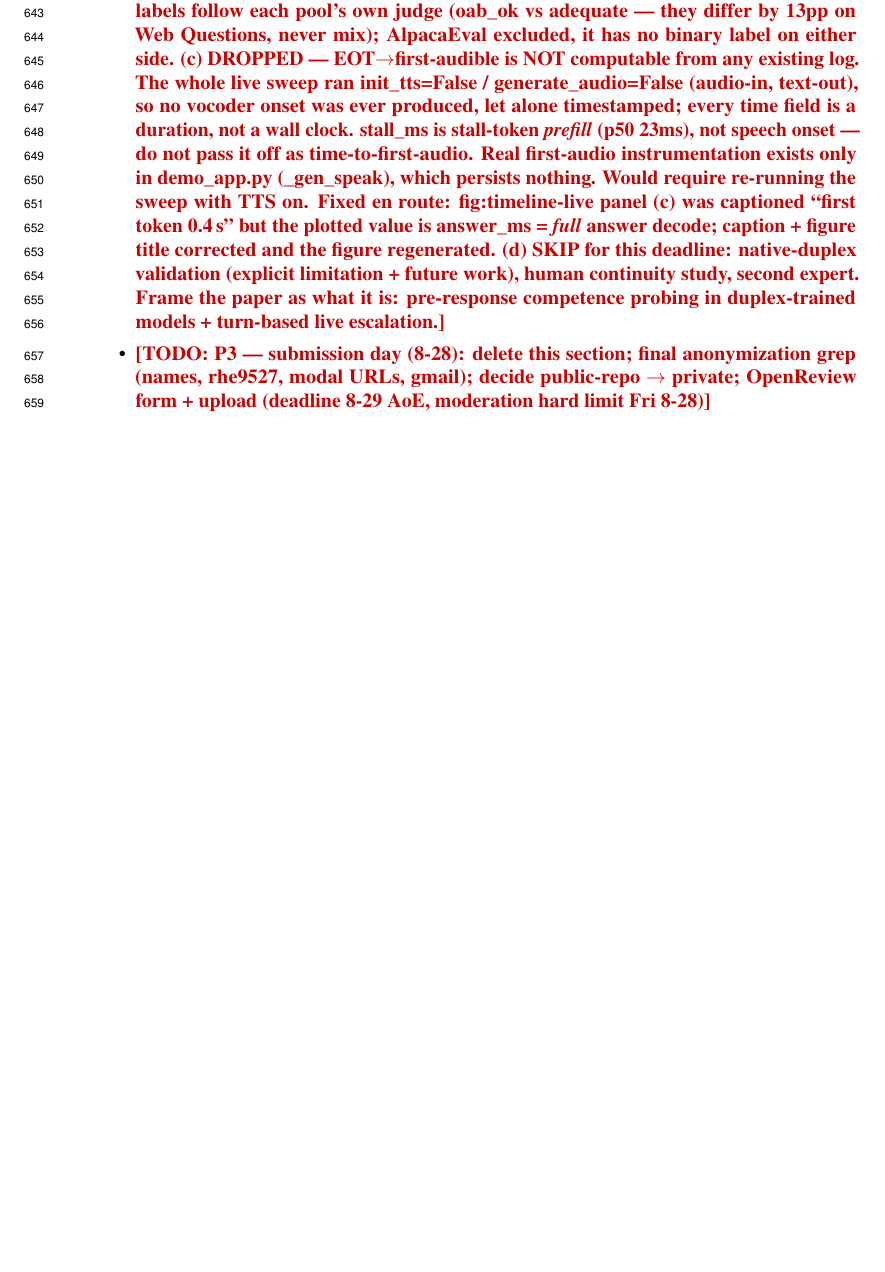
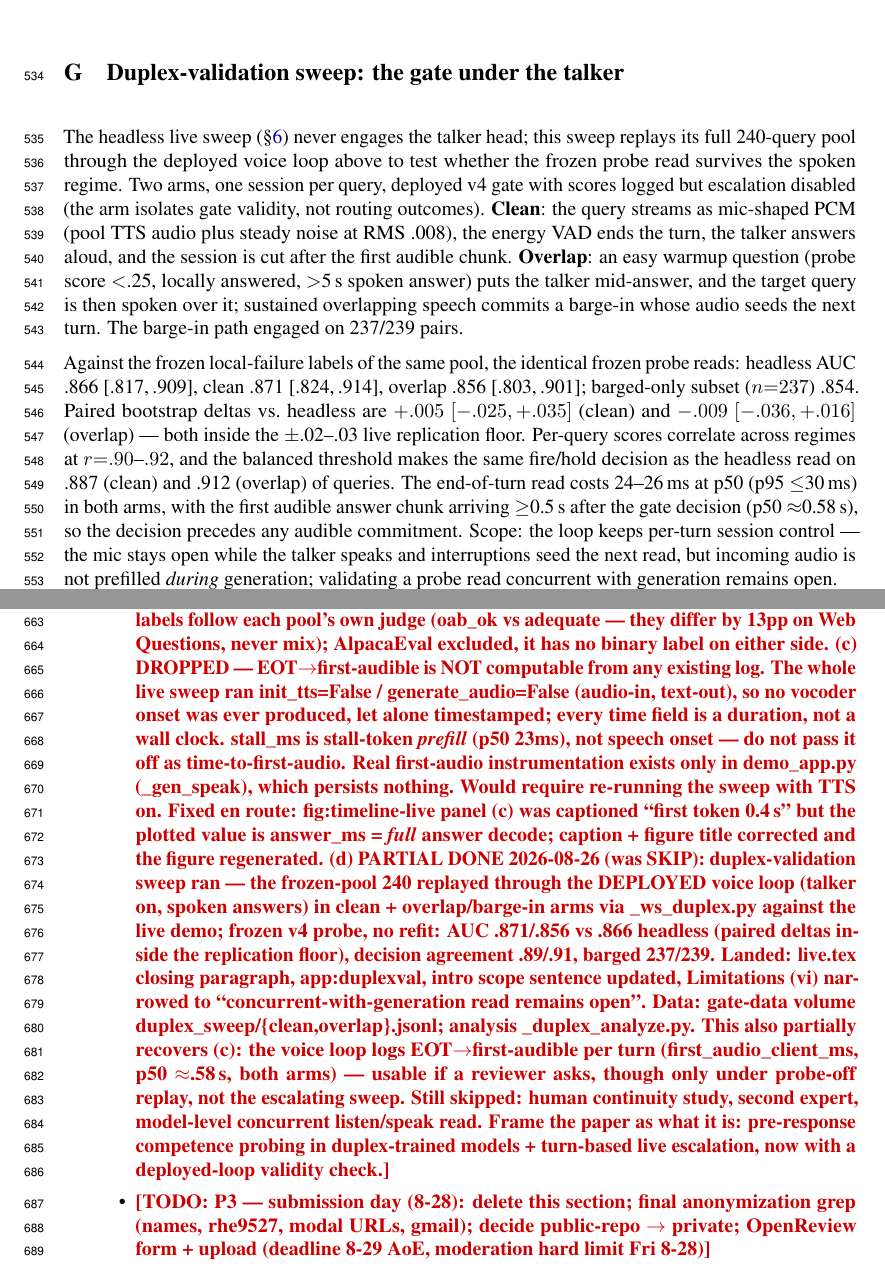
Before and after one commit to namezhenzhang/interactive_paper, a LaTeX paper (main.tex, which reads sections/appendix.tex, sections/todo.tex): part of page 26 of 26 before the commit and two parts of pages 19 and 26 of 26 after it, the two joined at a grey line, cut at the place of the change, the shorter picture padded with empty space. Compiled offline with pdfLaTeX.

Commit message:
8aq duplex-validation sweep: the frozen gate survives the talker-on loop
240 frozen-pool queries replayed through the deployed voice demo
(talker head ON, mic open during speech) in clean + overlap arms;
237/239 overlap turns seeded by real barge-in. Frozen v4 probe, no
refit: AUC .871/.856 vs .866 headless, paired deltas inside the
replication floor; decision agreement .89/.91; EOT read 24-26 ms,
first audible audio >=0.5 s after the gate. Answers reviewer objection
#1 at the deployed-loop level; concurrent-with-generation reads stay
future work. New: _ws_duplex.py (sweep), _duplex_analyze.py,
app:duplexval; live/intro/discussion updated inside the 8-page budget.

Co-Authored-By: Claude Fable 5 <noreply@anthropic.com>

```diff
--- a/sections/appendix.tex
+++ b/sections/appendix.tex
@@ -401,6 +401,40 @@ or commits the interrupt, aborting generation at chunk granularity and
 seeding the next turn. All measured arms keep the tool-free expert and
 turn-based loop; the demo will be made available upon publication.
 
+\section{Duplex-validation sweep: the gate under the talker}
+\label{app:duplexval}
+
+The headless live sweep (\S\ref{sec:live}) never engages the talker
+head; this sweep replays its full 240-query pool through the deployed
+voice loop above to test whether the frozen probe read survives the
+spoken regime. Two arms, one session per query, deployed v4 gate with
+scores logged but escalation disabled (the arm isolates gate validity,
+not routing outcomes). \textbf{Clean}: the query streams as
+mic-shaped PCM (pool TTS audio plus steady noise at RMS .008), the
+energy VAD ends the turn, the talker answers aloud, and the session is
+cut after the first audible chunk. \textbf{Overlap}: an easy warmup
+question (probe score $<$.25, locally answered, $>$5\,s spoken answer)
+puts the talker mid-answer, and the target query is then spoken over
+it; sustained overlapping speech commits a barge-in whose audio seeds
+the next turn. The barge-in path engaged on 237/239 pairs.
+
+Against the frozen local-failure labels of the same pool, the
+identical frozen probe reads: headless AUC .866 [.817,\,.909], clean
+.871 [.824,\,.914], overlap .856 [.803,\,.901]; barged-only subset
+($n{=}237$) .854. Paired bootstrap deltas vs.\ headless are $+.005$
+$[-.025,+.035]$ (clean) and $-.009$ $[-.036,+.016]$ (overlap) --- both
+inside the $\pm$.02--.03 live replication floor. Per-query scores
+correlate across regimes at $r{=}.90$--$.92$, and the balanced
+threshold makes the same fire/hold decision as the headless read on
+.887 (clean) and .912 (overlap) of queries. The end-of-turn read costs
+24--26\,ms at p50 (p95 $\le$30\,ms) in both arms, with the first
+audible answer chunk arriving $\ge$0.5\,s after the gate decision
+(p50 $\approx$0.58\,s), so the decision precedes any audible
+commitment. Scope: the loop keeps per-turn session control --- the mic
+stays open while the talker speaks and interruptions seed the next
+read, but incoming audio is not prefilled \emph{during} generation;
+validating a probe read concurrent with generation remains open.
+
 \section{Fixed-threshold transfer and the expert-benefit oracle}
 \label{app:fixedthr}
 
--- a/sections/todo.tex
+++ b/sections/todo.tex
@@ -72,10 +72,25 @@
   token 0.4\,s'' but the plotted value is answer\_ms = \emph{full}
   answer decode; caption + figure title corrected and the figure
   regenerated.
-  (d) SKIP for this deadline: native-duplex validation (explicit
-  limitation + future work), human continuity study, second expert.
+  (d) PARTIAL DONE 2026-08-26 (was SKIP): duplex-validation sweep ran
+  --- the frozen-pool 240 replayed through the DEPLOYED voice loop
+  (talker on, spoken answers) in clean + overlap/barge-in arms via
+  \_ws\_duplex.py against the live demo; frozen v4 probe, no refit:
+  AUC .871/.856 vs .866 headless (paired deltas inside the
+  replication floor), decision agreement .89/.91, barged 237/239.
+  Landed: live.tex closing paragraph, app:duplexval, intro scope
+  sentence updated, Limitations (vi) narrowed to
+  ``concurrent-with-generation read remains open''. Data:
+  gate-data volume duplex\_sweep/\{clean,overlap\}.jsonl; analysis
+  \_duplex\_analyze.py. This also partially recovers (c): the voice
+  loop logs EOT$\to$first-audible per turn
+  (first\_audio\_client\_ms, p50 $\approx$.58\,s, both arms) ---
+  usable if a reviewer asks, though only under probe-off replay, not
+  the escalating sweep. Still skipped: human continuity study, second
+  expert, model-level concurrent listen/speak read.
   Frame the paper as what it is: pre-response competence probing in
-  duplex-trained models + turn-based live escalation.}
+  duplex-trained models + turn-based live escalation, now with a
+  deployed-loop validity check.}
 \item \todonote{P3 --- submission day (8-28): delete this section; final
   anonymization grep (names, rhe9527, modal URLs, gmail); decide
   public-repo $\to$ private; OpenReview form + upload (deadline 8-29
```
Also changed, not shown: sections/discussion.tex (+2 -2 lines), sections/intro.tex (+2 -2 lines), sections/live.tex (+5 -4 lines), main.pdf.
